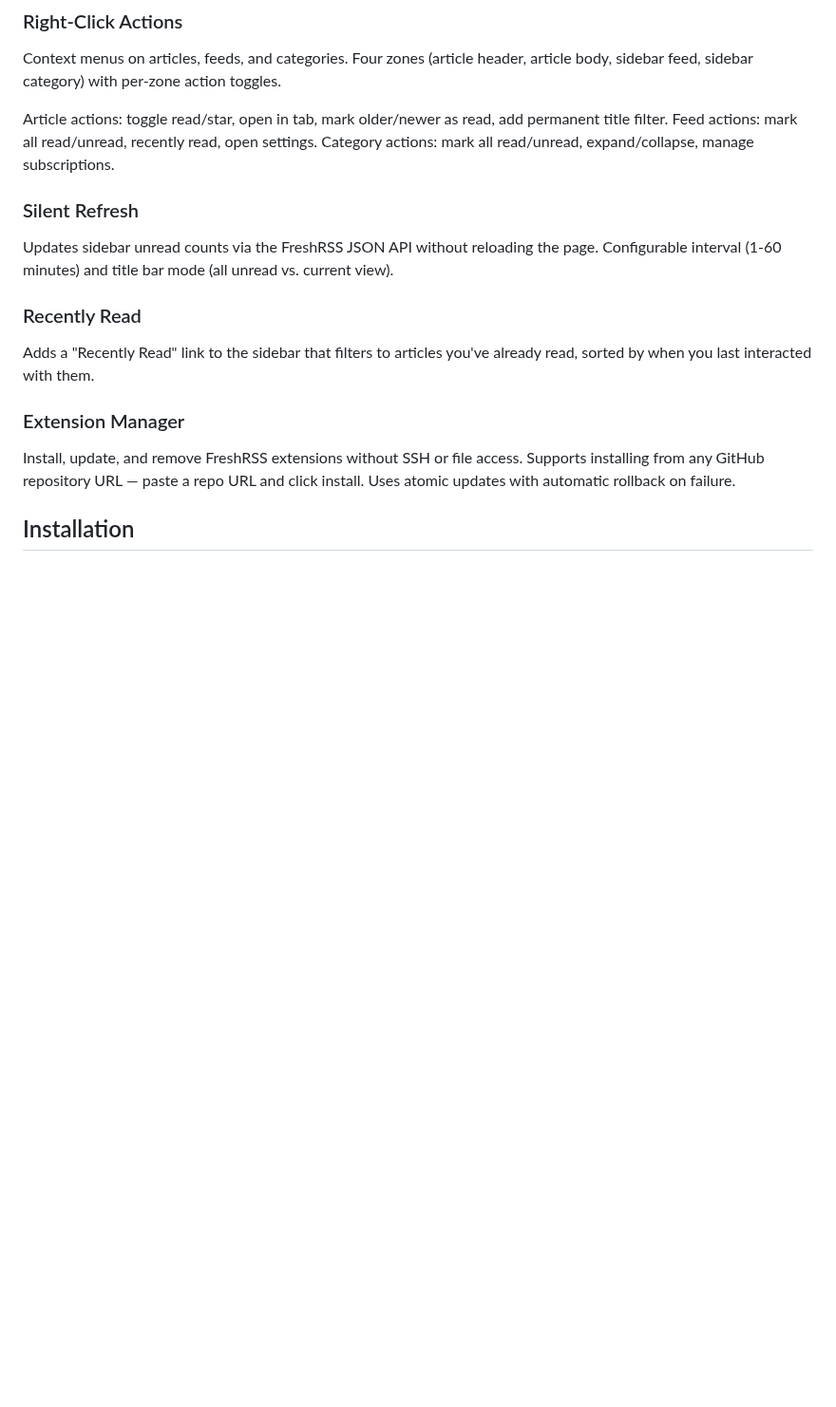
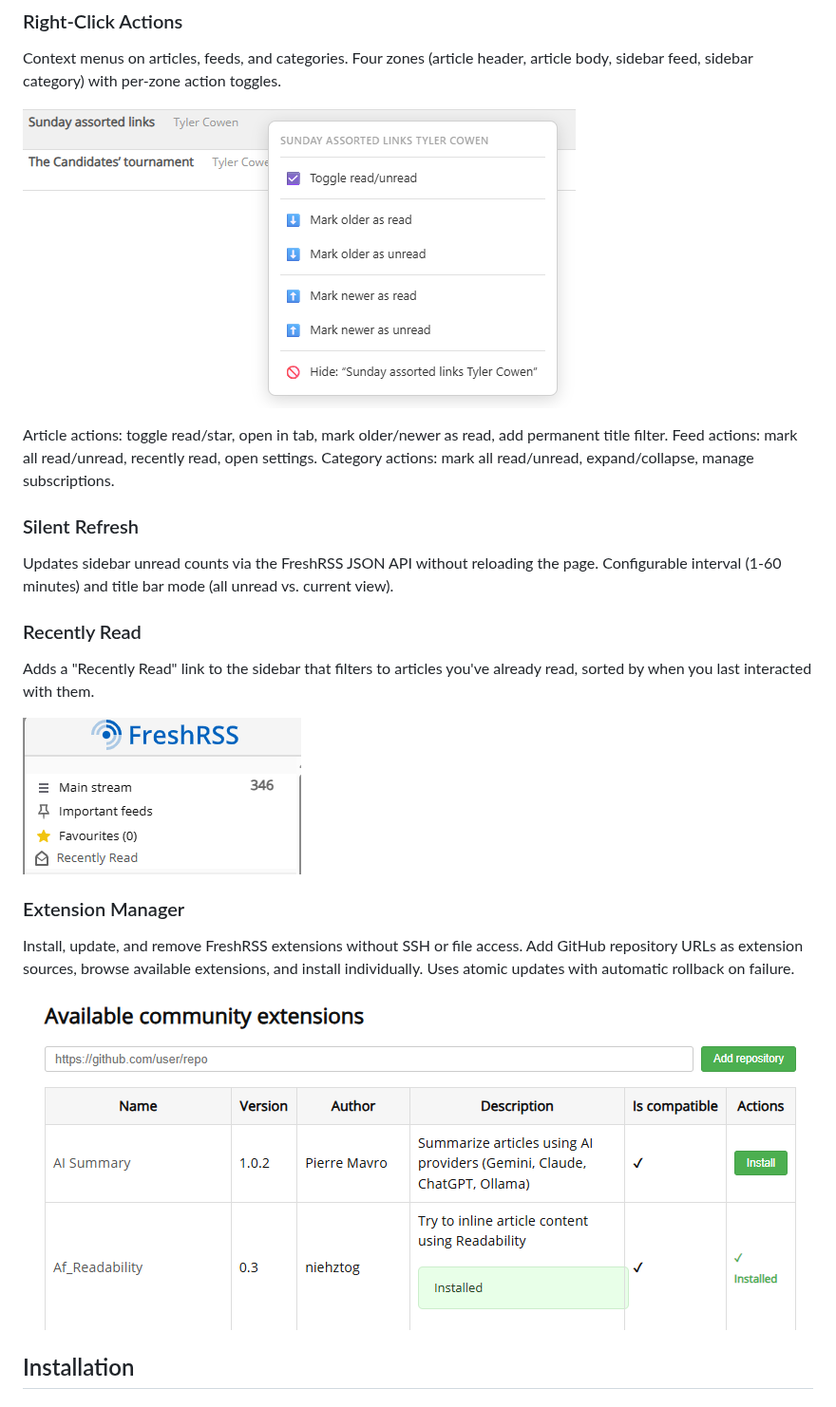
Before and after one commit to featurecreep-cron/freshrss-extensions, a Markdown page: README.md, the part around the change. Shown at 95% size. Drawn GitHub-style; pictures changed too: screenshots/context.png (added), screenshots/extension_manager.png (added), screenshots/recently_read.png (added); blank space fills up the shorter version.

Commit message:
docs: add screenshots for context menu, extension manager, recently read

```diff
--- a/README.md
+++ b/README.md
@@ -23,6 +23,8 @@ Fixes the jarring scroll jumps when switching between articles. Keeps the toolba
 
 Context menus on articles, feeds, and categories. Four zones (article header, article body, sidebar feed, sidebar category) with per-zone action toggles.
 
+![Right-click context menu](screenshots/context.png)
+
 Article actions: toggle read/star, open in tab, mark older/newer as read, add permanent title filter.
 Feed actions: mark all read/unread, recently read, open settings.
 Category actions: mark all read/unread, expand/collapse, manage subscriptions.
@@ -35,9 +37,13 @@ Updates sidebar unread counts via the FreshRSS JSON API without reloading the pa
 
 Adds a "Recently Read" link to the sidebar that filters to articles you've already read, sorted by when you last interacted with them.
 
+![Recently Read sidebar link](screenshots/recently_read.png)
+
 ### Extension Manager
 
-Install, update, and remove FreshRSS extensions without SSH or file access. Supports installing from any GitHub repository URL — paste a repo URL and click install. Uses atomic updates with automatic rollback on failure.
+Install, update, and remove FreshRSS extensions without SSH or file access. Add GitHub repository URLs as extension sources, browse available extensions, and install individually. Uses atomic updates with automatic rollback on failure.
+
+![Extension Manager with catalog](screenshots/extension_manager.png)
 
 ## Installation
 
```
